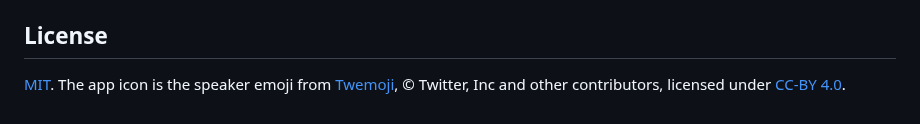
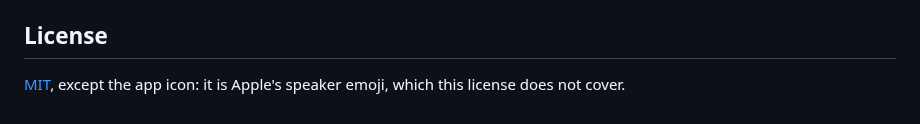
Before and after one commit to ValentinMumble/hk, a Markdown page: README.md, the part around the change. GitHub-like rendering.

Commit message:
Apple speaker emoji as the app icon

```diff
--- a/README.md
+++ b/README.md
@@ -229,5 +229,4 @@ Spotify: `GET /spotify/state`, `devices`, `playlists`, `queue`, `search?q=`, `au
 
 ## License
 
-[MIT](LICENSE). The app icon is the speaker emoji from [Twemoji](https://github.com/jdecked/twemoji), © Twitter, Inc and
-other contributors, licensed under [CC-BY 4.0](https://creativecommons.org/licenses/by/4.0/).
+[MIT](LICENSE), except the app icon: it is Apple's speaker emoji, which this license does not cover.
```
Also changed, not shown: public/icon.png.
